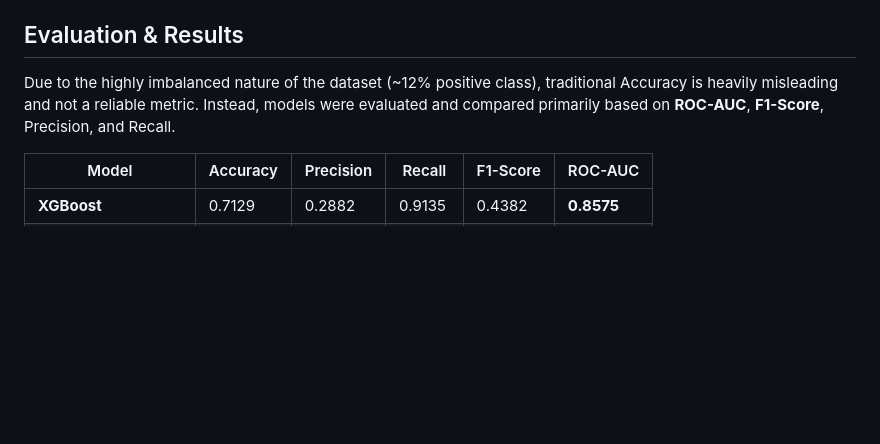
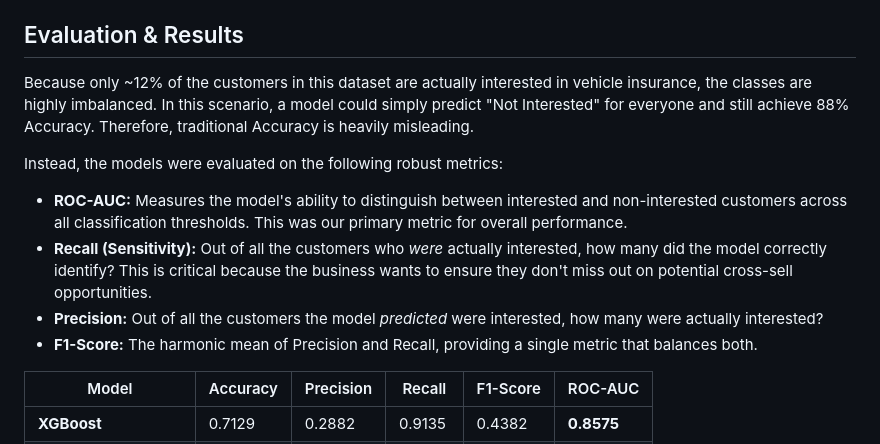
Before and after one commit to sadvik-asus/Health-insurance-prediction, a Markdown page: README.md, the part around the change. Rendered like a GitHub page; blank space fills up the shorter version.

Commit message:
docs: clarify evaluation metrics and business impact

```diff
--- a/README.md
+++ b/README.md
@@ -47,7 +47,13 @@ This dataset is collected from a Health Insurance company trying to predict whet
 * `health_insurance_project.py`: A streamlined Python script of the end-to-end pipeline.
 
 ## Evaluation & Results
-Due to the highly imbalanced nature of the dataset (~12% positive class), traditional Accuracy is heavily misleading and not a reliable metric. Instead, models were evaluated and compared primarily based on **ROC-AUC**, **F1-Score**, Precision, and Recall.
+Because only ~12% of the customers in this dataset are actually interested in vehicle insurance, the classes are highly imbalanced. In this scenario, a model could simply predict "Not Interested" for everyone and still achieve 88% Accuracy. Therefore, traditional Accuracy is heavily misleading.
+
+Instead, the models were evaluated on the following robust metrics:
+* **ROC-AUC:** Measures the model's ability to distinguish between interested and non-interested customers across all classification thresholds. This was our primary metric for overall performance.
+* **Recall (Sensitivity):** Out of all the customers who *were* actually interested, how many did the model correctly identify? This is critical because the business wants to ensure they don't miss out on potential cross-sell opportunities.
+* **Precision:** Out of all the customers the model *predicted* were interested, how many were actually interested?
+* **F1-Score:** The harmonic mean of Precision and Recall, providing a single metric that balances both.
 
 | Model | Accuracy | Precision | Recall | F1-Score | ROC-AUC |
 |-------|----------|-----------|--------|----------|---------|
```
